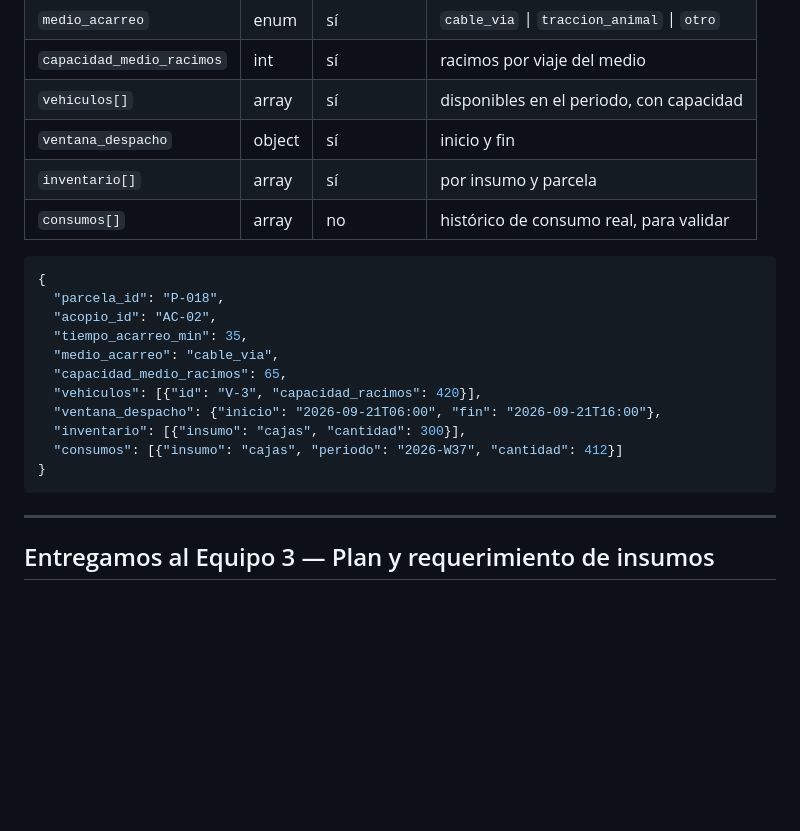
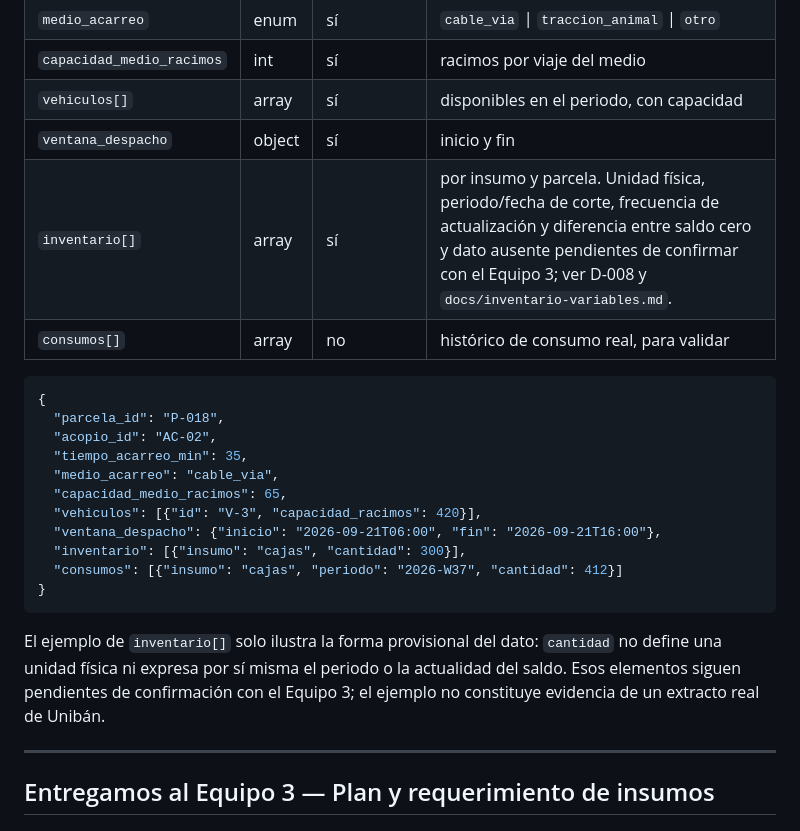
Before and after one commit to Uniban-Int1/CodeBack, a Markdown page: docs/contrato-integracion.md, the part around the change. Rendered like a GitHub page; blank space fills up the shorter version.

````diff
--- a/docs/contrato-integracion.md
+++ b/docs/contrato-integracion.md
@@ -51,7 +51,7 @@ Alternativa aceptada: archivo CSV versionado con las mismas columnas.
 | `capacidad_medio_racimos` | int | sí | racimos por viaje del medio |
 | `vehiculos[]` | array | sí | disponibles en el periodo, con capacidad |
 | `ventana_despacho` | object | sí | inicio y fin |
-| `inventario[]` | array | sí | por insumo y parcela |
+| `inventario[]` | array | sí | por insumo y parcela. Unidad física, periodo/fecha de corte, frecuencia de actualización y diferencia entre saldo cero y dato ausente pendientes de confirmar con el Equipo 3; ver D-008 y `docs/inventario-variables.md`. |
 | `consumos[]` | array | no | histórico de consumo real, para validar |
 
 ```json
@@ -67,6 +67,11 @@ Alternativa aceptada: archivo CSV versionado con las mismas columnas.
   "consumos": [{"insumo": "cajas", "periodo": "2026-W37", "cantidad": 412}]
 }
 ```
+
+El ejemplo de `inventario[]` solo ilustra la forma provisional del dato: `cantidad` no
+define una unidad física ni expresa por sí misma el periodo o la actualidad del saldo.
+Esos elementos siguen pendientes de confirmación con el Equipo 3; el ejemplo no constituye
+evidencia de un extracto real de Unibán.
 
 ---
 
````
Also changed, not shown: TAREAS.md (+5 -0 lines), docs/inventario-variables.md (+61 -36 lines).
